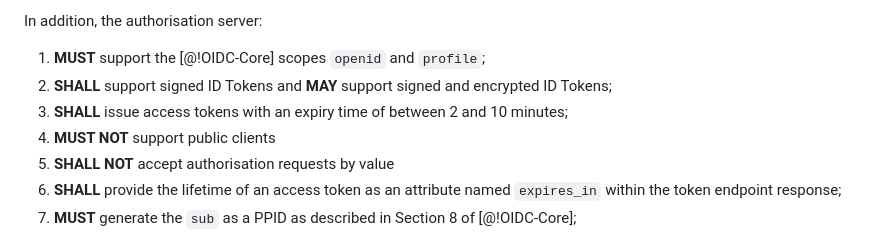
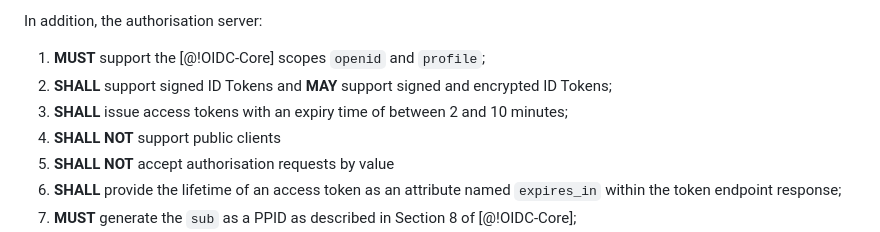
Before and after one commit to datarightplus/datarightplus-infosec-baseline, a Markdown page: draft-authors-cdrplus-infosec-baseline.md, the part around the change. Rendered like a GitHub page.

Commit message:
Sounds nicer as SHALL NOT

```diff
--- a/draft-authors-cdrplus-infosec-baseline.md
+++ b/draft-authors-cdrplus-infosec-baseline.md
@@ -113,7 +113,7 @@ In addition, the authorisation server:
 1. **MUST** support the [@!OIDC-Core] scopes `openid` and `profile`;
 2. **SHALL** support signed ID Tokens and **MAY** support signed and encrypted ID Tokens;
 1. **SHALL** issue access tokens with an expiry time of between 2 and 10 minutes;
-1. **MUST NOT** support public clients
+1. **SHALL NOT** support public clients
 1. **SHALL NOT** accept authorisation requests by value
 1. **SHALL** provide the lifetime of an access token as an attribute named `expires_in` within the token endpoint response;
 1. **MUST** generate the `sub` as a PPID as described in Section 8 of [@!OIDC-Core];
```
